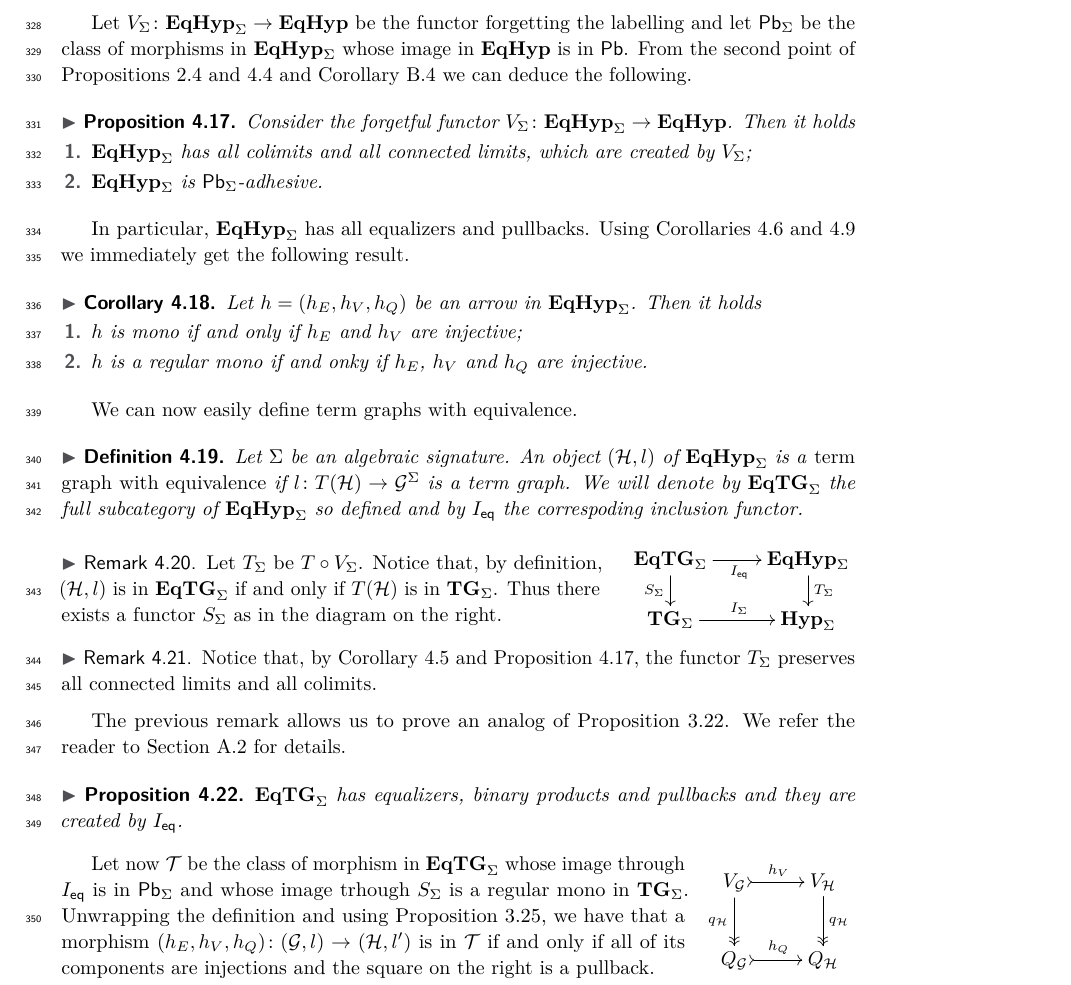
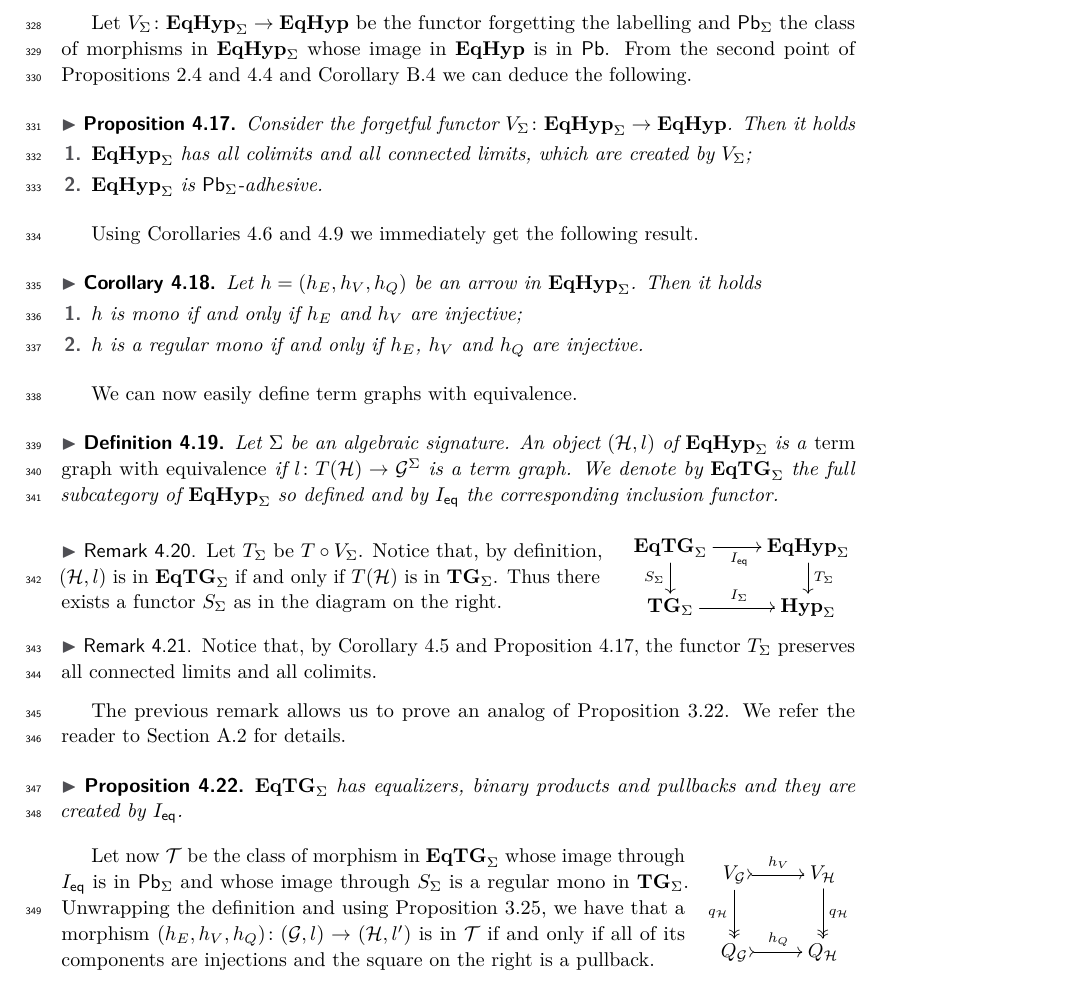
Before and after one commit to r0bbert/Tesi, a LaTeX paper (calco/main.tex): part of page 11 of 33, cut so that both start at the same text. Compiled offline with pdfLaTeX; a LaTeX package or settings file that is missing is left out.

Commit message:
sezine 4.2

```diff
--- a/calco/main.tex
+++ b/calco/main.tex
@@ -1470,7 +1470,7 @@ Let $(\mathcal{H}, l)$ be an object of $\EqHyp_\Sigma$, then, since $T$ has a ri
 $\EqHyp_\Sigma$ is equivalent to $\EqHyp/R(\mathcal{G}^\Sigma)$.
 \end{proposition}
 
-Let $V_\Sigma\colon \EqHyp_\Sigma\to \EqHyp$ be the functor forgetting the labelling and let $\pbc_\Sigma$ be the class of morphisms in $\EqHyp_\Sigma$ whose image in $\EqHyp$ is in $\pbc$. From the second point of \Cref{thm:slice-functors,prop:forghyp,lim} we can deduce the following.
+Let $V_\Sigma\colon \EqHyp_\Sigma\to \EqHyp$ be the functor forgetting the labelling and $\pbc_\Sigma$ the class of morphisms in $\EqHyp_\Sigma$ whose image in $\EqHyp$ is in $\pbc$. From the second point of \Cref{thm:slice-functors,prop:forghyp,lim} we can deduce the following.
 
 \begin{proposition}\label{prop:lim}Consider the forgetful functor $V_{\Sigma}\colon \EqHyp_\Sigma\to \EqHyp$. Then it holds
 	\begin{enumerate}
@@ -1479,13 +1479,13 @@ Let $V_\Sigma\colon \EqHyp_\Sigma\to \EqHyp$ be the functor forgetting the label
 	\end{enumerate}
 \end{proposition}
 
-In particular, $\EqHyp_\Sigma$ has all equalizers and pullbacks.
+%In particular, $\EqHyp_\Sigma$ has all equalizers and pullbacks.
 Using \Cref{cor:mono1,cor:mono2} we immediately get the following result.
 
 \begin{corollary}\label{prop:monos_in_eqhyps} Let $h=(h_{E}, h_V, h_Q)$ be an arrow in $\EqHyp_\Sigma$. Then it holds
 	\begin{enumerate}
 		\item $h$ is mono if and only if $h_E$ and $h_V$ are injective;
-		\item $h$ is a regular mono if and onky if $h_E$, $h_V$ and $h_Q$ are injective.
+		\item $h$ is a regular mono if and only if $h_E$, $h_V$ and $h_Q$ are injective.
 	\end{enumerate}
 \end{corollary}
 
@@ -1493,7 +1493,7 @@ Using \Cref{cor:mono1,cor:mono2} we immediately get the following result.
 We can now easily define term graphs with equivalence.
 
 \begin{definition}Let $\Sigma$ be an algebraic signature.
-	An object $(\mathcal{H}, l)$ of $\EqHyp_\Sigma$ is a \emph{term graph with equivalence} if $l\colon T(\mathcal{H})\to \mathcal{G}^\Sigma$ is a term graph. We will denote by $\EqTG_{\Sigma}$ the full subcategory of $\EqHyp_\Sigma$ so defined and by $I_{\eq}$ the correspoding inclusion functor.
+	An object $(\mathcal{H}, l)$ of $\EqHyp_\Sigma$ is a \emph{term graph with equivalence} if $l\colon T(\mathcal{H})\to \mathcal{G}^\Sigma$ is a term graph. We denote by $\EqTG_{\Sigma}$ the full subcategory of $\EqHyp_\Sigma$ so defined and by $I_{\eq}$ the corresponding inclusion functor.
  \end{definition}
 
 \noindent
@@ -1512,7 +1512,7 @@ $\EqTG_{\Sigma}$ has equalizers, binary products and pullbacks and they are crea
  \end{restatable}
 
 \noindent
-\parbox{11cm}{\hspace{15pt}Let now $\mathcal{T}$ be the class of morphism in $\EqTG_{\Sigma}$ whose image through $I_\eq$ is in $\pbc_\Sigma$ and whose image trhough $S_\Sigma$ is a regular mono in $\tg$.  Unwrapping the definition and using \Cref{lem:reg}, we have that a morphism $(h_E, h_V, h_Q)\colon (\mathcal{G},l)\to (\mathcal{H}, l')$ is in $\mathcal{T}$ if and only if all of its components are injections and the square on the right is a pullback.} \hfill \parbox{2cm}{\xymatrix{V_{\mathcal{G}}\ar@{>->}[r]^{h_V} \ar@{>>}[d]_{q_{\mathcal{H}}}& V_{\mathcal{H}} \ar@{>>}[d]^{q_{\mathcal{H}}}\\ Q_{\mathcal{G}} \ar@{>->}[r]^{h_Q}& Q_{\mathcal{H}}} }
+\parbox{11cm}{\hspace{15pt}Let now $\mathcal{T}$ be the class of morphism in $\EqTG_{\Sigma}$ whose image through $I_\eq$ is in $\pbc_\Sigma$ and whose image through $S_\Sigma$ is a regular mono in $\tg$.  Unwrapping the definition and using \Cref{lem:reg}, we have that a morphism $(h_E, h_V, h_Q)\colon (\mathcal{G},l)\to (\mathcal{H}, l')$ is in $\mathcal{T}$ if and only if all of its components are injections and the square on the right is a pullback.} \hfill \parbox{2cm}{\xymatrix{V_{\mathcal{G}}\ar@{>->}[r]^{h_V} \ar@{>>}[d]_{q_{\mathcal{H}}}& V_{\mathcal{H}} \ar@{>>}[d]^{q_{\mathcal{H}}}\\ Q_{\mathcal{G}} \ar@{>->}[r]^{h_Q}& Q_{\mathcal{H}}} }
 
 \smallskip
 In particular, by \Cref{cor:term} and \Cref{lemma:stab}, $\mathcal{T}$ contains all isomorphisms, is closed under composition and decomposition and stable under pushout and pullbacks.
```
